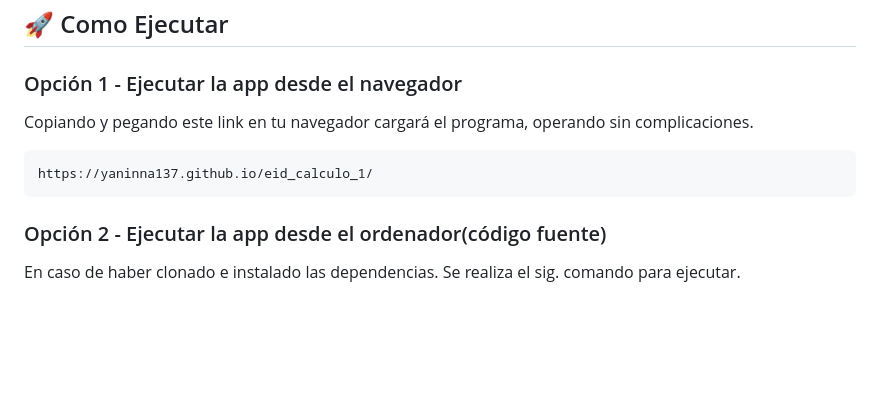
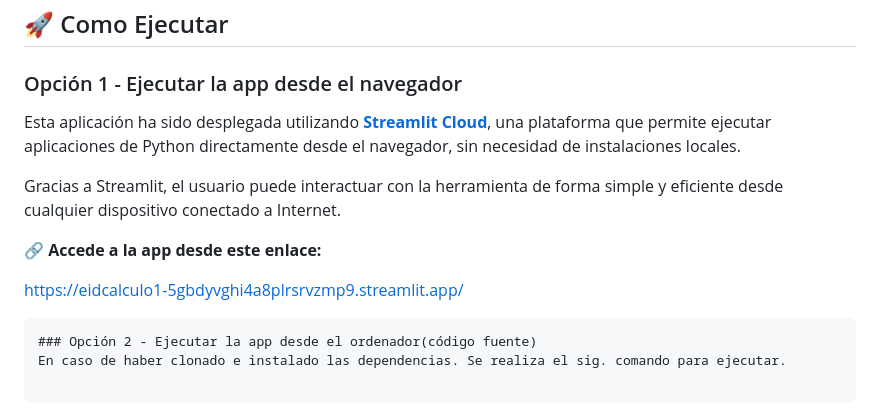
Before and after one commit to Yaninna137/eid_calculo_1, a Markdown page: README.md, the part around the change. Drawn GitHub-style; blank space fills up the shorter version.

Commit message:
Update README.md
Se subió la app al streamlit , ahora se puede acceder para visualizar la aplicación. desde la url.

````diff
--- a/README.md
+++ b/README.md
@@ -121,9 +121,15 @@ Para ejecutar este proyecto localmente, sigue los pasos a continuación:
 ## 🚀 Como Ejecutar
 
 ### Opción 1 - Ejecutar la app desde el navegador
-Copiando y pegando este link en tu navegador cargará el programa, operando sin complicaciones.
-```
-https://yaninna137.github.io/eid_calculo_1/
+
+Esta aplicación ha sido desplegada utilizando **[Streamlit Cloud](https://streamlit.io/)**, una plataforma que permite ejecutar aplicaciones de Python directamente desde el navegador, sin necesidad de instalaciones locales.
+
+Gracias a Streamlit, el usuario puede interactuar con la herramienta de forma simple y eficiente desde cualquier dispositivo conectado a Internet.
+
+🔗 **Accede a la app desde este enlace:**
+
+[https://eidcalculo1-5gbdyvghi4a8plrsrvzmp9.streamlit.app/](https://eidcalculo1-5gbdyvghi4a8plrsrvzmp9.streamlit.app/)
+
 ```
 ### Opción 2 - Ejecutar la app desde el ordenador(código fuente)
 En caso de haber clonado e instalado las dependencias. Se realiza el sig. comando para ejecutar.
````
